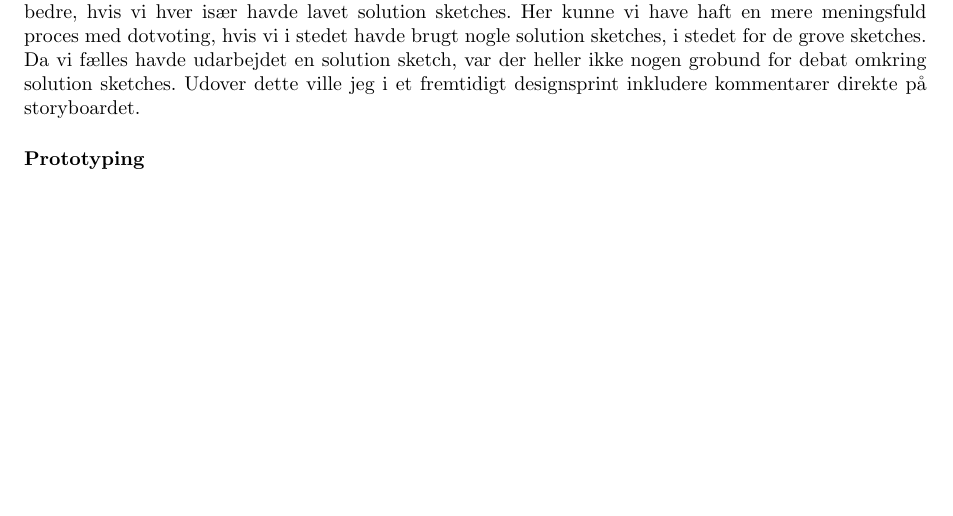
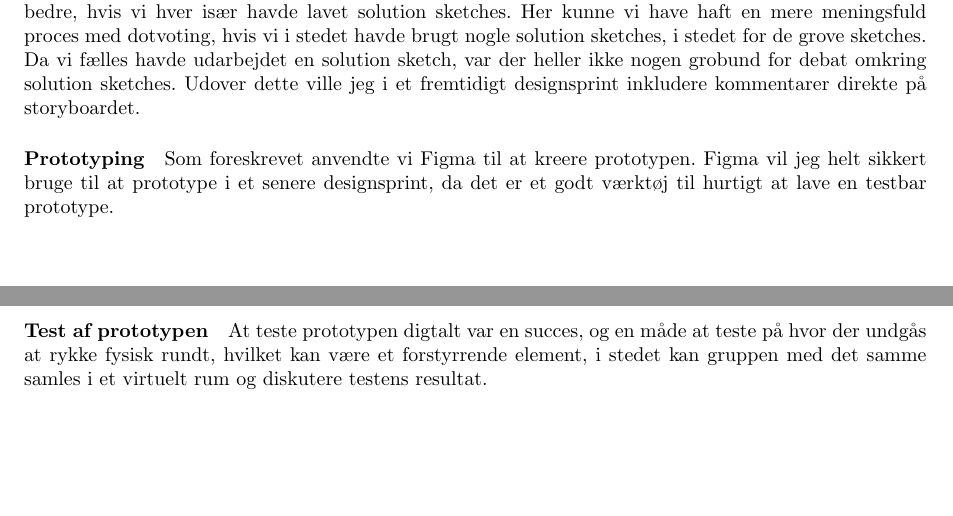
Before and after one commit to PeterRatgen/hci, a LaTeX problem sheet (assignment/assignment.tex): part of page 2 of 2 before the commit and two parts of pages 2 and 3 of 3 after it, the two joined at a grey line, cut so that both start at the same text, the shorter picture padded with empty space. Compiled offline with pdfLaTeX.

Commit message:
additions to test futures

```diff
--- a/assignment/assignment.tex
+++ b/assignment/assignment.tex
@@ -188,6 +188,15 @@ grobund for debat omkring solution sketches.  Udover dette ville jeg i et
 fremtidigt designsprint inkludere kommentarer direkte på storyboardet.
 
 \paragraph{Prototyping}
+Som foreskrevet anvendte vi Figma til at kreere prototypen. Figma vil jeg helt
+sikkert bruge til at prototype i et senere designsprint, da det er et godt
+værktøj til hurtigt at lave en testbar prototype.
+
+\paragraph{Test af prototypen}
+At teste prototypen digtalt var en succes, og en måde at teste på hvor der
+undgås at rykke fysisk rundt, hvilket kan være et forstyrrende element, i stedet
+kan gruppen med det samme samles i et virtuelt rum og diskutere testens
+resultat.
 
 
 \end{document}
```
